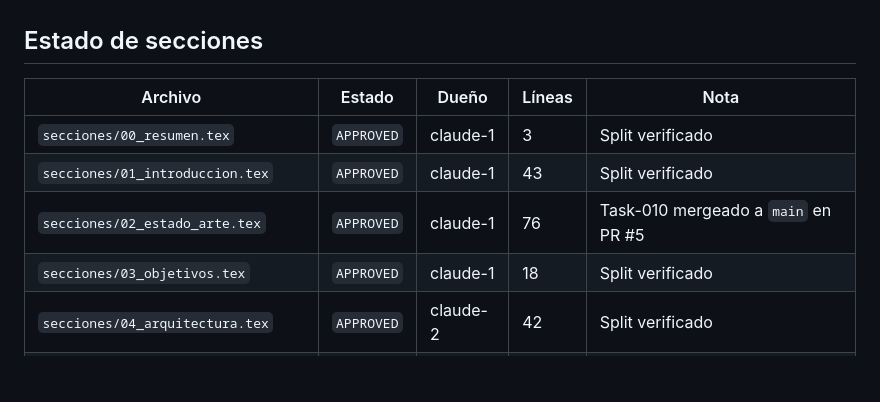
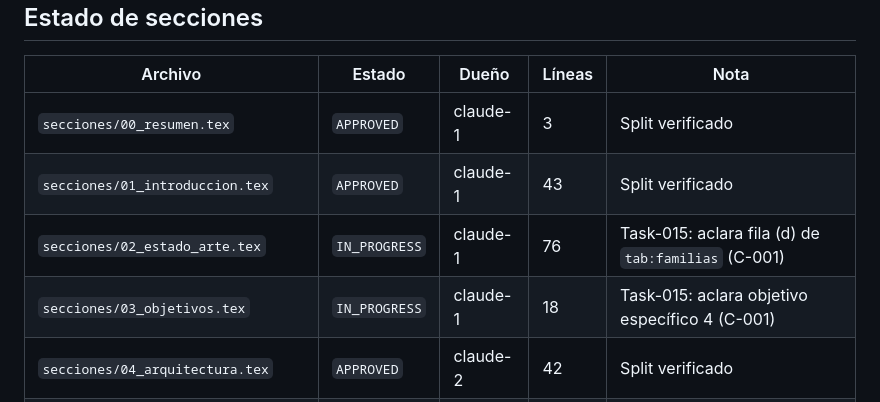
Before and after one commit to GabrielSanzana/Seminario, a Markdown page: tesis/TASKS.md, the part around the change. Rendered like a GitHub page; blank space fills up the shorter version.

Commit message:
Reserva 03_objetivos.tex y 02_estado_arte.tex para Task-015 (C-001)
Aclarar la distincion cuatro/cinco paradigmas de triangulacion: el objetivo
especifico 4 y la fila (d) de tab:familias cuentan los cuatro paradigmas
adicionales al probabilistico ya empleado en el eslabon 3, no una cifra
contradictoria con el "cinco" de resumen/introduccion.

Co-Authored-By: Claude Sonnet 5 <noreply@anthropic.com>

```diff
--- a/tesis/TASKS.md
+++ b/tesis/TASKS.md
@@ -25,8 +25,8 @@ editar. El cambio de estado y el trabajo terminado van en el mismo commit al cer
 |---|---|---|---|---|
 | `secciones/00_resumen.tex` | `APPROVED` | claude-1 | 3 | Split verificado |
 | `secciones/01_introduccion.tex` | `APPROVED` | claude-1 | 43 | Split verificado |
-| `secciones/02_estado_arte.tex` | `APPROVED` | claude-1 | 76 | Task-010 mergeado a `main` en PR #5 |
-| `secciones/03_objetivos.tex` | `APPROVED` | claude-1 | 18 | Split verificado |
+| `secciones/02_estado_arte.tex` | `IN_PROGRESS` | claude-1 | 76 | Task-015: aclara fila (d) de `tab:familias` (C-001) |
+| `secciones/03_objetivos.tex` | `IN_PROGRESS` | claude-1 | 18 | Task-015: aclara objetivo específico 4 (C-001) |
 | `secciones/04_arquitectura.tex` | `APPROVED` | claude-2 | 42 | Split verificado |
 | `secciones/05_formalizacion.tex` | `APPROVED` | claude-2 | 35 | Split verificado |
 | `secciones/06_aplicabilidad.tex` | `APPROVED` | claude-1 | 31 | Incluye `tab:dominios` |
```
